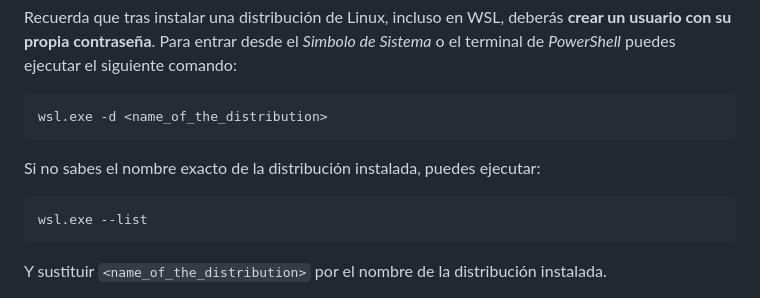
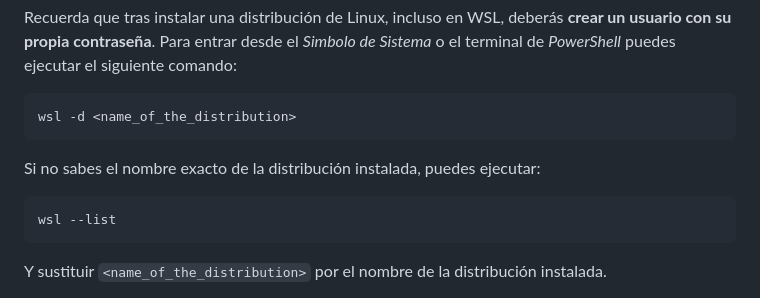
Before and after one commit to deii-ulpgc/documentation, a Markdown page: introductory-guides/setup-guide.md, the part around the change. GitHub-like rendering.

````diff
--- a/introductory-guides/setup-guide.md
+++ b/introductory-guides/setup-guide.md
@@ -44,11 +44,11 @@ wsl --install -d <DistroName>
 ```
 Recuerda que tras instalar una distribución de Linux, incluso en WSL, deberás **crear un usuario con su propia contraseña**. Para entrar desde el *Simbolo de Sistema* o el terminal de *PowerShell* puedes ejecutar el siguiente comando:
 ```PowerShell
-wsl.exe -d <name_of_the_distribution>
+wsl -d <name_of_the_distribution>
 ```
 Si no sabes el nombre exacto de la distribución instalada, puedes ejecutar:
 ```PowerShell
-wsl.exe --list
+wsl --list
 ```
 Y sustituir ```<name_of_the_distribution>``` por el nombre de la distribución instalada.
 
````
